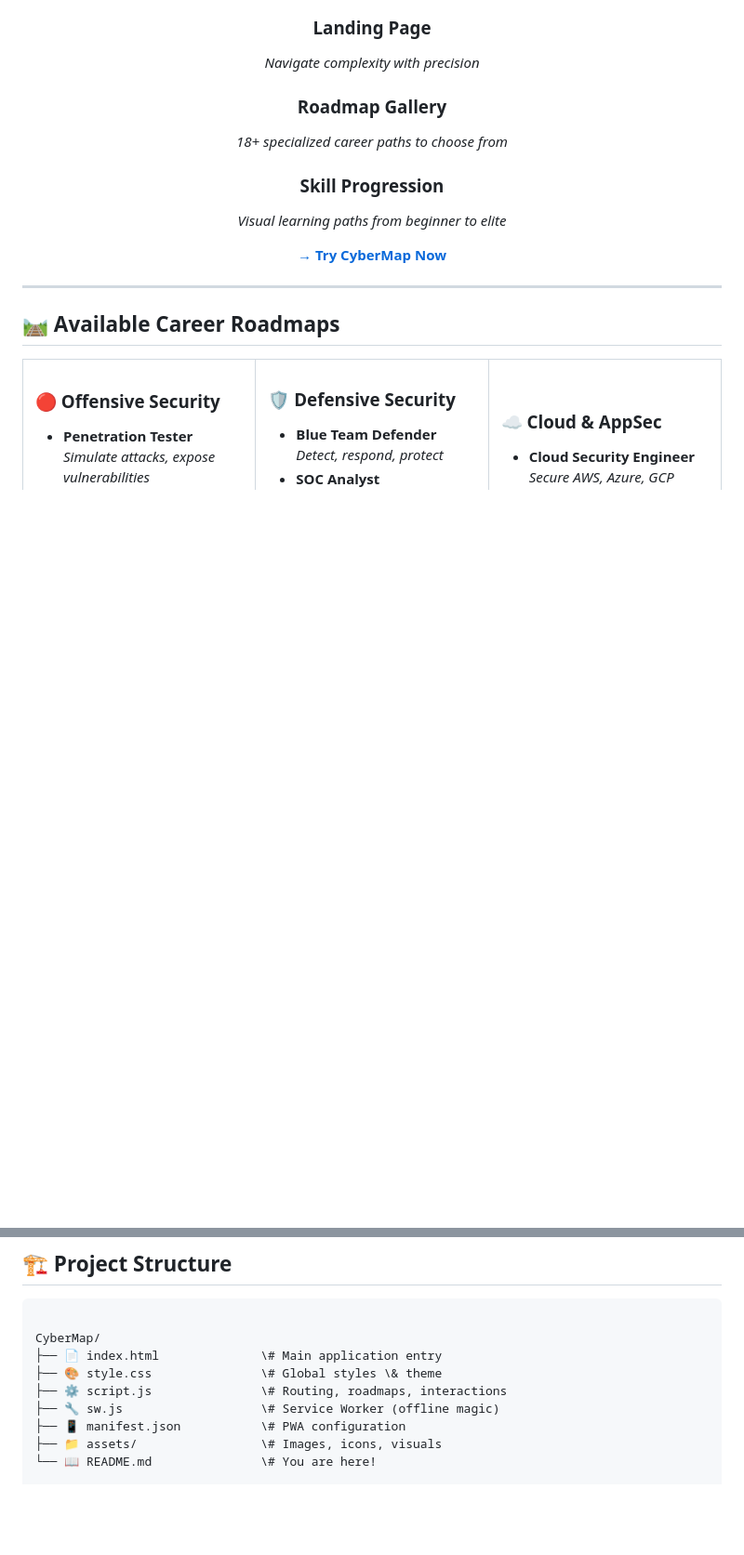
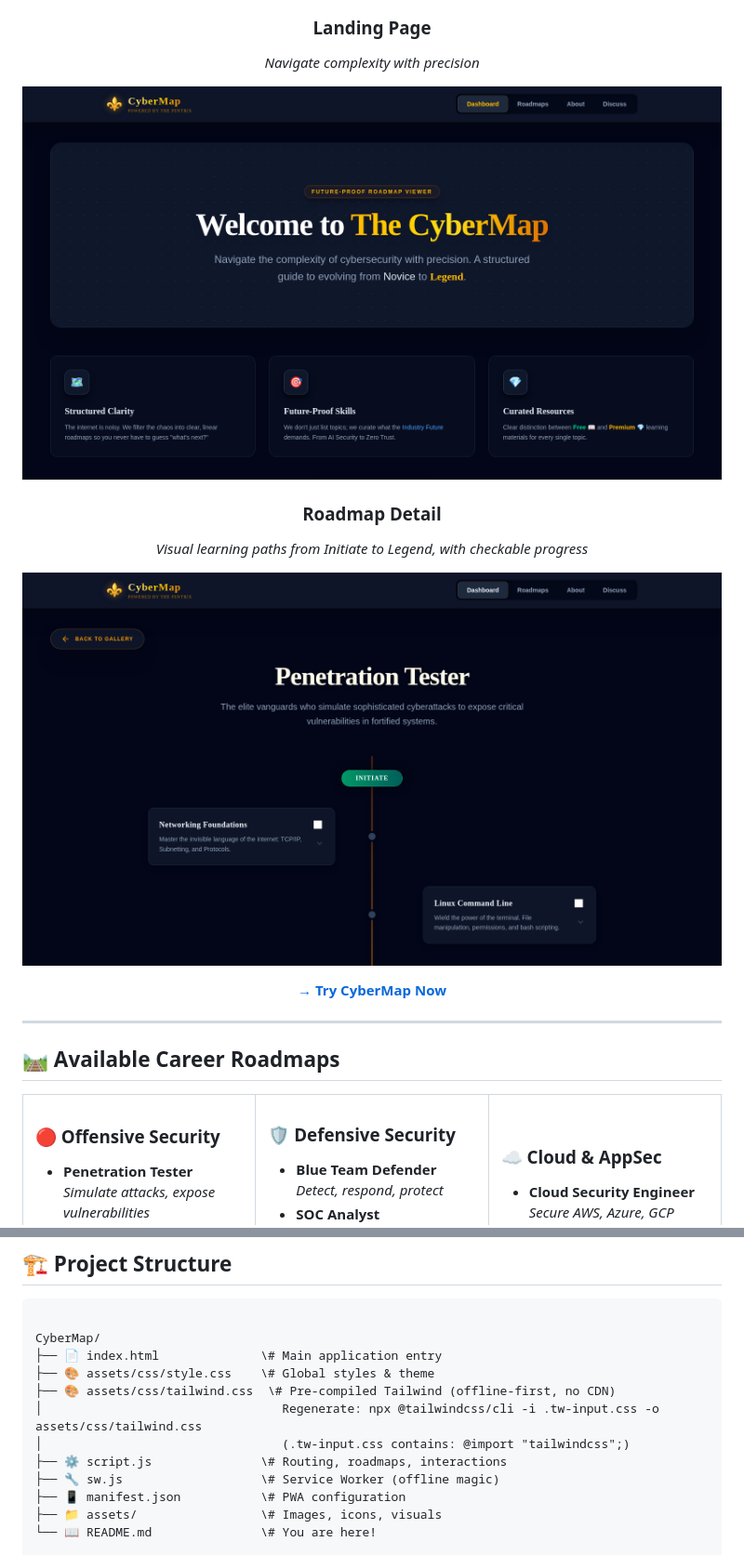
Before and after one commit to mizazhaider-ceh/CyberMap, a Markdown page: README.md, 2 parts joined by grey strips. Shown: that part at 93% size. GitHub-like rendering; pictures changed too: screenshots/dashboard.png (added), screenshots/roadmap.png (added); blank space fills up the shorter version.

Commit message:
Pre-compiled Tailwind for offline-first, nav highlight fix, README screenshots

```diff
--- a/README.md
+++ b/README.md
@@ -54,11 +54,12 @@ Instead of drowning in scattered tutorials, you get:
 ### Landing Page
 *Navigate complexity with precision*
 
-### Roadmap Gallery
-*18+ specialized career paths to choose from*
+![CyberMap dashboard](screenshots/dashboard.png)
 
-### Skill Progression
-*Visual learning paths from beginner to elite*
+### Roadmap Detail
+*Visual learning paths from Initiate to Legend, with checkable progress*
+
+![Penetration Tester roadmap](screenshots/roadmap.png)
 
 [**→ Try CyberMap Now**](https://cyber-map-six.vercel.app/)
 
@@ -193,7 +194,10 @@ Version Control: Git + GitHub
 
 CyberMap/
 ├── 📄 index.html              \# Main application entry
-├── 🎨 style.css               \# Global styles \& theme
+├── 🎨 assets/css/style.css    \# Global styles & theme
+├── 🎨 assets/css/tailwind.css  \# Pre-compiled Tailwind (offline-first, no CDN)
+│                                 Regenerate: npx @tailwindcss/cli -i .tw-input.css -o assets/css/tailwind.css
+│                                 (.tw-input.css contains: @import "tailwindcss";)
 ├── ⚙️ script.js               \# Routing, roadmaps, interactions
 ├── 🔧 sw.js                   \# Service Worker (offline magic)
 ├── 📱 manifest.json           \# PWA configuration
```
Also changed, not shown: 4 other files.
